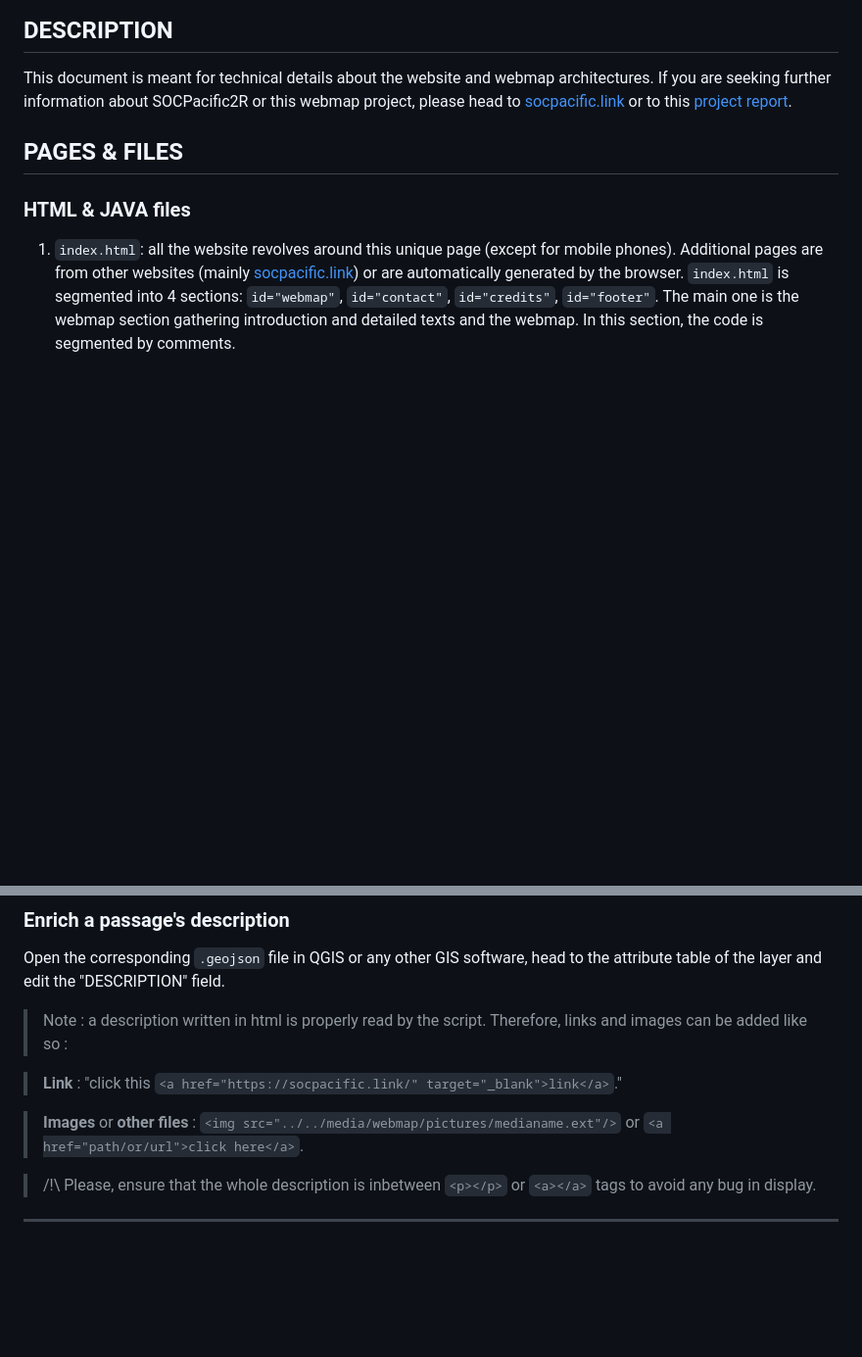
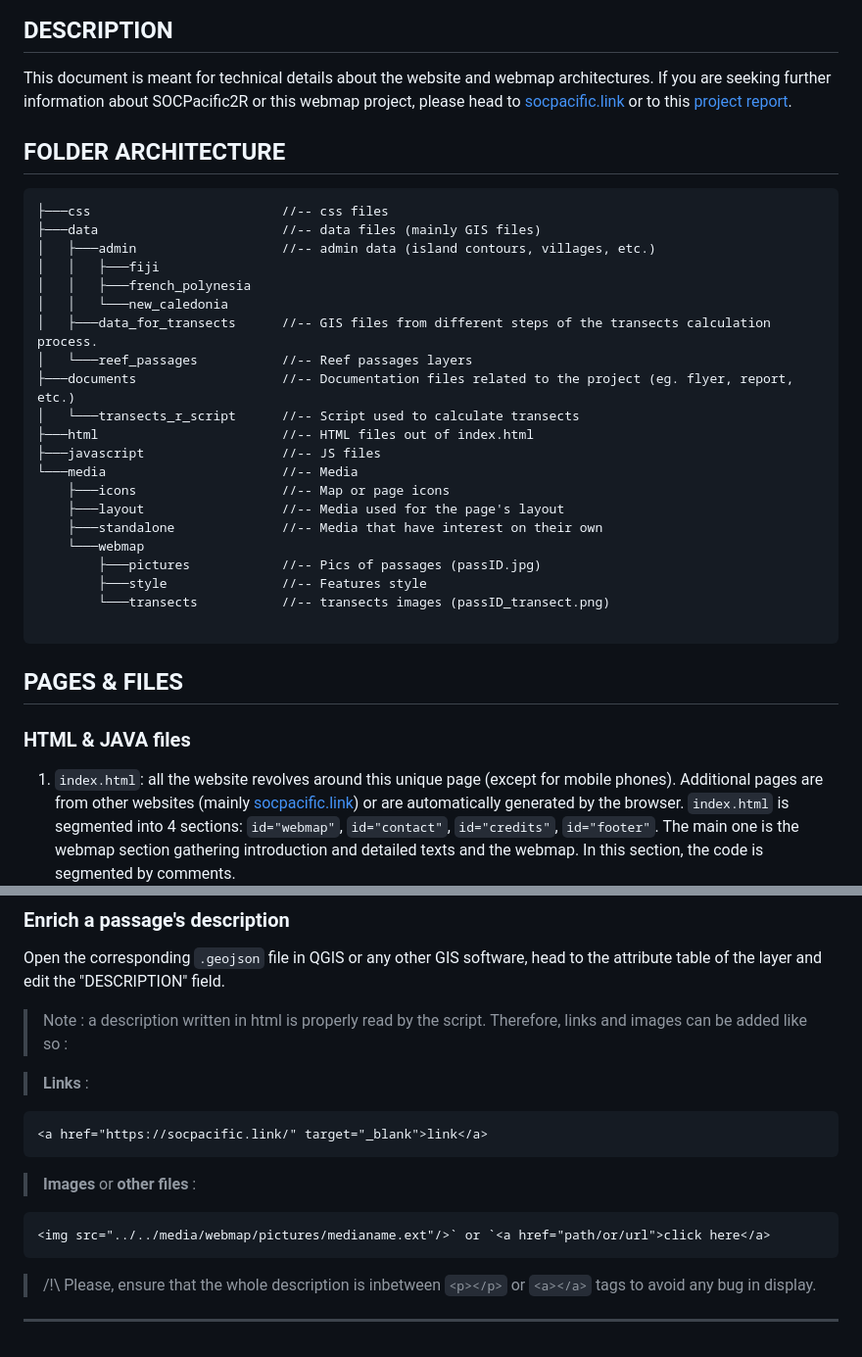
Before and after one commit to socpacific2r/ReefPassages, a Markdown page: README.MD, 2 parts joined by grey strips. Shown: that part at 98% size. Rendered like a GitHub page; blank space fills up the shorter version.

````diff
--- a/README.MD
+++ b/README.MD
@@ -13,6 +13,31 @@ This website has been developed by the named authors. If you contribute to impro
 
 This document is meant for technical details about the website and webmap architectures. If you are seeking further information about SOCPacific2R or this webmap project, please head to [socpacific.link](https://socpacific.link/) or to this [project report](./documents/2025_LAFONT_MARTIN.pdf).
 
+## FOLDER ARCHITECTURE
+
+```
+├───css                         //-- css files
+├───data                        //-- data files (mainly GIS files)
+│   ├───admin                   //-- admin data (island contours, villages, etc.)
+│   │   ├───fiji
+│   │   ├───french_polynesia
+│   │   └───new_caledonia
+│   ├───data_for_transects      //-- GIS files from different steps of the transects calculation process.
+│   └───reef_passages           //-- Reef passages layers
+├───documents                   //-- Documentation files related to the project (eg. flyer, report, etc.)
+│   └───transects_r_script      //-- Script used to calculate transects
+├───html                        //-- HTML files out of index.html
+├───javascript                  //-- JS files
+└───media                       //-- Media
+    ├───icons                   //-- Map or page icons
+    ├───layout                  //-- Media used for the page's layout
+    ├───standalone              //-- Media that have interest on their own
+    └───webmap
+        ├───pictures            //-- Pics of passages (passID.jpg)
+        ├───style               //-- Features style
+        └───transects           //-- transects images (passID_transect.png)
+
+```
 
 ## PAGES & FILES
 
@@ -50,9 +75,15 @@ Open the corresponding `.geojson` file in QGIS or any other GIS software, head t
 
 > Note : a description written in html is properly read by the script. Therefore, links and images can be added like so :
 
-> **Link** : "click this `<a href="https://socpacific.link/" target="_blank">link</a>`."
+> **Links** :
+```html
+<a href="https://socpacific.link/" target="_blank">link</a>
+```
 
-> **Images** or **other files** : `<img src="../../media/webmap/pictures/medianame.ext"/>` or `<a href="path/or/url">click here</a>`.
+> **Images** or **other files** :
+```html
+<img src="../../media/webmap/pictures/medianame.ext"/>` or `<a href="path/or/url">click here</a>
+```
 
 >/!\ Please, ensure that the whole description is inbetween `<p></p>` or `<a></a>` tags to avoid any bug in display.
 
````
